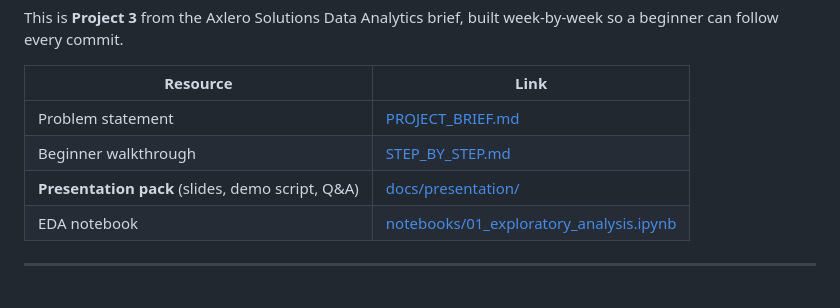
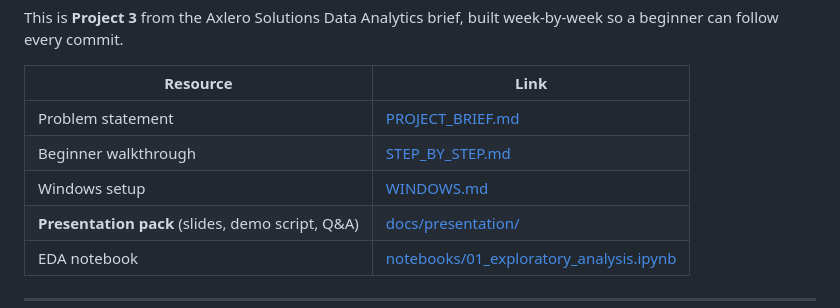
Before and after one commit to bhattchintan8540-cmd/Supply-Prescript, a Markdown page: README.md, the part around the change. GitHub-like rendering.

Commit message:
Docs: link Windows setup guide from the README
Makes the PowerShell walkthrough easy to find from the project home page.

Co-authored-by: bhattchintan8540-cmd <bhattchintan8540-cmd@users.noreply.github.com>

```diff
--- a/README.md
+++ b/README.md
@@ -14,6 +14,7 @@ built week-by-week so a beginner can follow every commit.
 |---|---|
 | Problem statement | [PROJECT_BRIEF.md](PROJECT_BRIEF.md) |
 | Beginner walkthrough | [STEP_BY_STEP.md](STEP_BY_STEP.md) |
+| Windows setup | [WINDOWS.md](WINDOWS.md) |
 | **Presentation pack** (slides, demo script, Q&A) | [docs/presentation/](docs/presentation/) |
 | EDA notebook | [notebooks/01_exploratory_analysis.ipynb](notebooks/01_exploratory_analysis.ipynb) |
 
```
